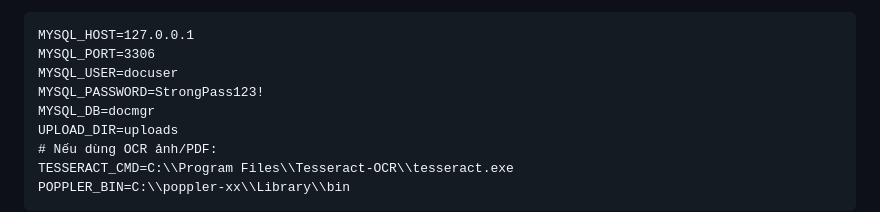
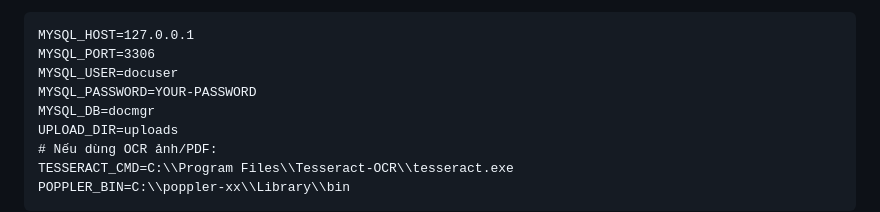
Before and after one commit to thaiduis/CDS-1604-UDQLVB, a Markdown page: README.md, the part around the change. GitHub-like rendering.

```diff
--- a/README.md
+++ b/README.md
@@ -90,7 +90,7 @@ Tạo file `.env` và cấu hình (ví dụ):
 MYSQL_HOST=127.0.0.1
 MYSQL_PORT=3306
 MYSQL_USER=docuser
-MYSQL_PASSWORD=StrongPass123!
+MYSQL_PASSWORD=YOUR-PASSWORD
 MYSQL_DB=docmgr
 UPLOAD_DIR=uploads
 # Nếu dùng OCR ảnh/PDF:
```
